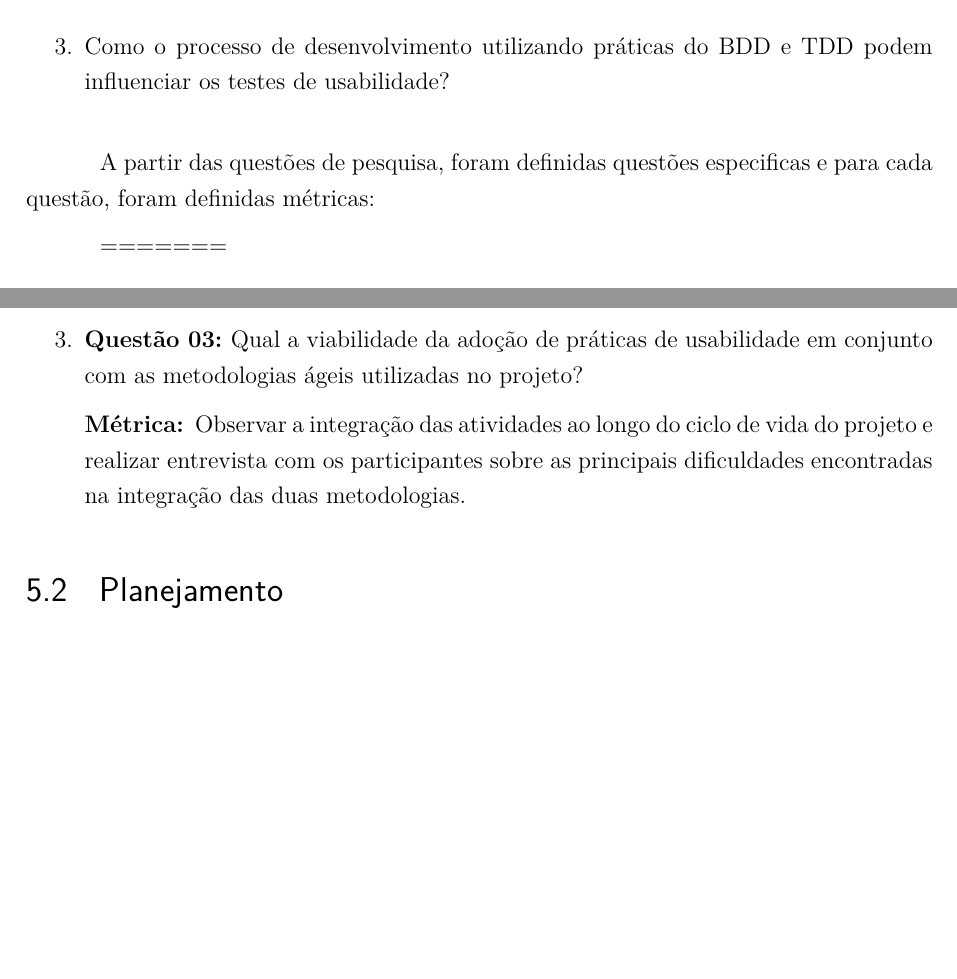
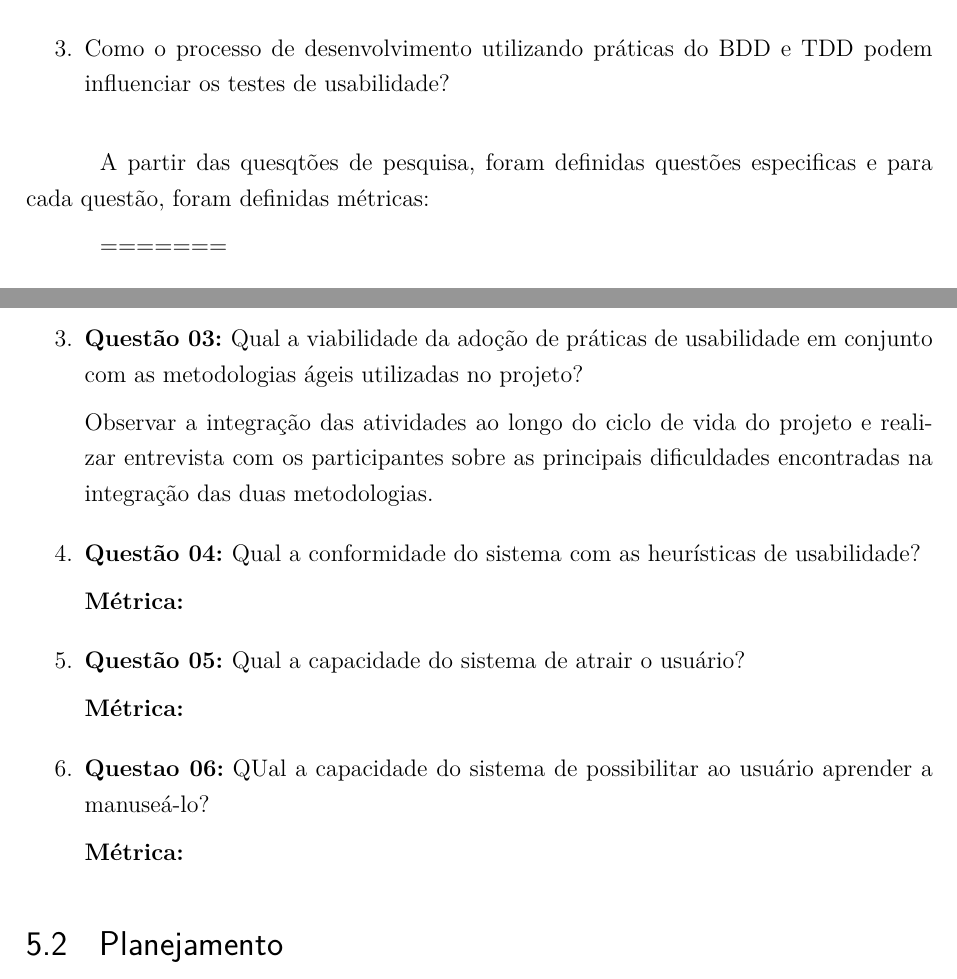
Before and after one commit to riurick/tcc_texto, a LaTeX thesis (tcc.tex, which reads capitulos/5-projeto.tex): two parts of page 58 of 82, joined at a grey line, cut so that both start at the same text, the shorter picture padded with empty space. Compiled offline with pdfLaTeX.

Commit message:
Insercao de questoes para o cap de projeto

```diff
--- a/capitulos/5-projeto.tex
+++ b/capitulos/5-projeto.tex
@@ -36,7 +36,7 @@ A partir dos objetivos de medição estabelecidos, foram definidas questões de
 \item Como o processo de desenvolvimento utilizando práticas do BDD e TDD podem influenciar os testes de usabilidade?
 \end{enumerate}
 
-A partir das questões de pesquisa, foram definidas questões especificas e para cada questão, foram definidas métricas:
+A partir das quesqtões de pesquisa, foram definidas questões especificas e para cada questão, foram definidas métricas:
 
 =======
 %TODO: Definir as questoes especificas a partir das nossas questoes
@@ -52,8 +52,17 @@ A partir das questões de pesquisa, foram definidas questões especificas e para
 
 \item \textbf{Questão 03: }Qual a viabilidade da adoção de práticas de usabilidade em conjunto com as metodologias ágeis utilizadas no projeto?
 
-	\textbf{Métrica: } Observar a integração das atividades ao longo do ciclo de vida do projeto e realizar entrevista com os participantes sobre as principais dificuldades encontradas na integração das duas metodologias.
+	Observar a integração das atividades ao longo do ciclo de vida do projeto e realizar entrevista com os participantes sobre as principais dificuldades encontradas na integração das duas metodologias.
 	%isso da questão 3 é uma estrategia de medição e não métrica em si.
+\item \textbf{Questão 04: }Qual a conformidade do sistema com as heurísticas de usabilidade?
+
+	\textbf{Métrica: }
+\item \textbf{Questão 05: }Qual a capacidade do sistema de atrair o usuário?
+
+	\textbf{Métrica: }
+\item \textbf{Questao 06:} QUal a capacidade do sistema de possibilitar ao usuário aprender a manuseá-lo?
+
+	\textbf{Métrica: }
 \end{enumerate}
 
 %TODO Definir as metricas a partir das questoes especificas
```
